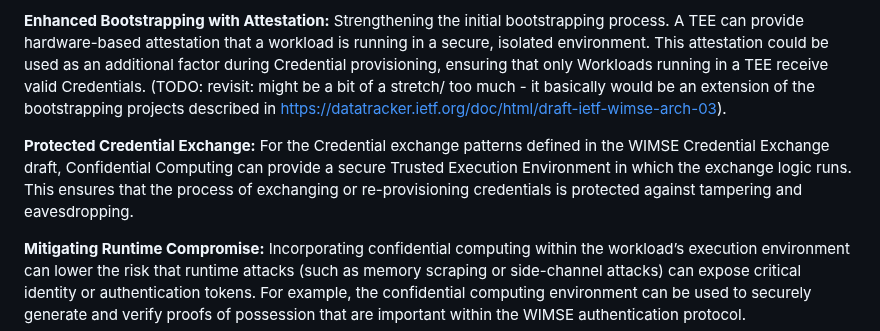
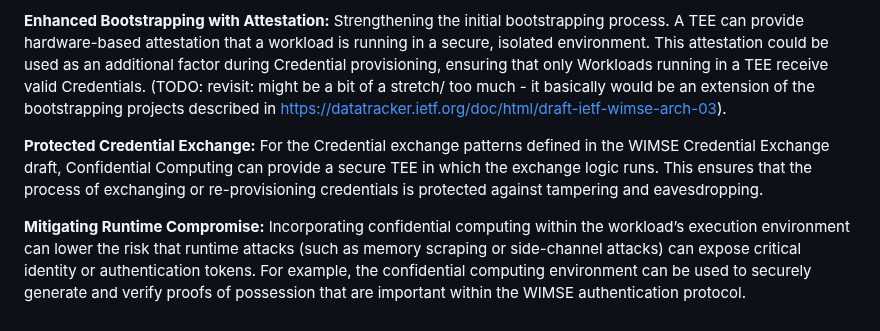
Before and after one commit to confidential-computing/twi-wimse, a Markdown page: draft-twi-reference-architecture.md, the part around the change. Rendered like a GitHub page.

Commit message:
Use TEE acronym
Co-authored-by: Henk Birkholz <henkbirkholz@users.noreply.github.com>

```diff
--- a/draft-twi-reference-architecture.md
+++ b/draft-twi-reference-architecture.md
@@ -126,7 +126,7 @@ With TEE’s, a Workload’s private keys and sensitive cryptographic operations
 Strengthening the initial bootstrapping process. A TEE can provide hardware-based attestation that a workload is running in a secure, isolated environment. This attestation could be used as an additional factor during Credential provisioning, ensuring that only Workloads running in a TEE receive valid Credentials. (TODO: revisit: might be a bit of a stretch/ too much - it basically would be an extension of the bootstrapping projects described in https://datatracker.ietf.org/doc/html/draft-ietf-wimse-arch-03).
 
 **Protected Credential Exchange:**
-For the Credential exchange patterns defined in the WIMSE Credential Exchange draft, Confidential Computing can provide a secure Trusted Execution Environment in which the exchange logic runs. This ensures that the process of exchanging or re-provisioning credentials is protected against tampering and eavesdropping.
+For the Credential exchange patterns defined in the WIMSE Credential Exchange draft, Confidential Computing can provide a secure TEE in which the exchange logic runs. This ensures that the process of exchanging or re-provisioning credentials is protected against tampering and eavesdropping.
 
 **Mitigating Runtime Compromise:**
 Incorporating confidential computing within the workload’s execution environment can lower the risk that runtime attacks (such as memory scraping or side-channel attacks) can expose critical identity or authentication tokens. For example, the confidential computing environment can be used to securely generate and verify proofs of possession that are important within the WIMSE authentication protocol.
```
